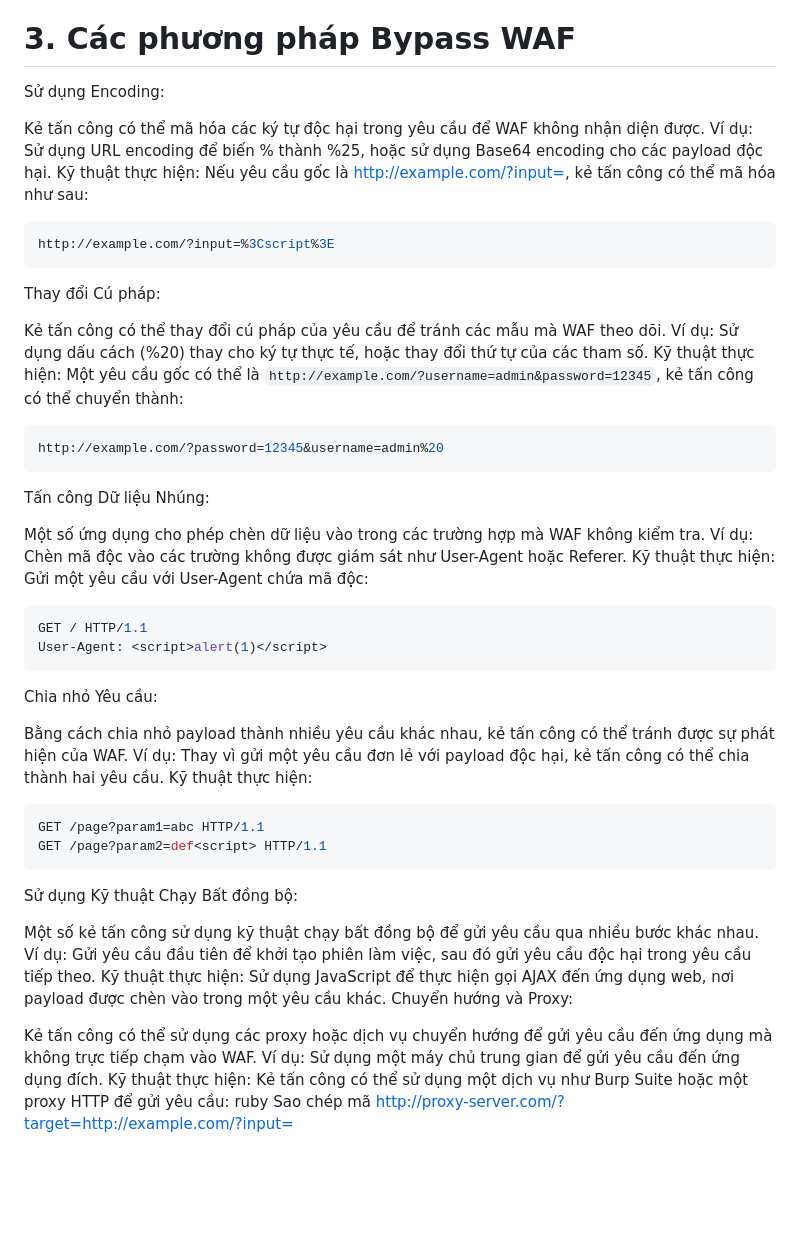
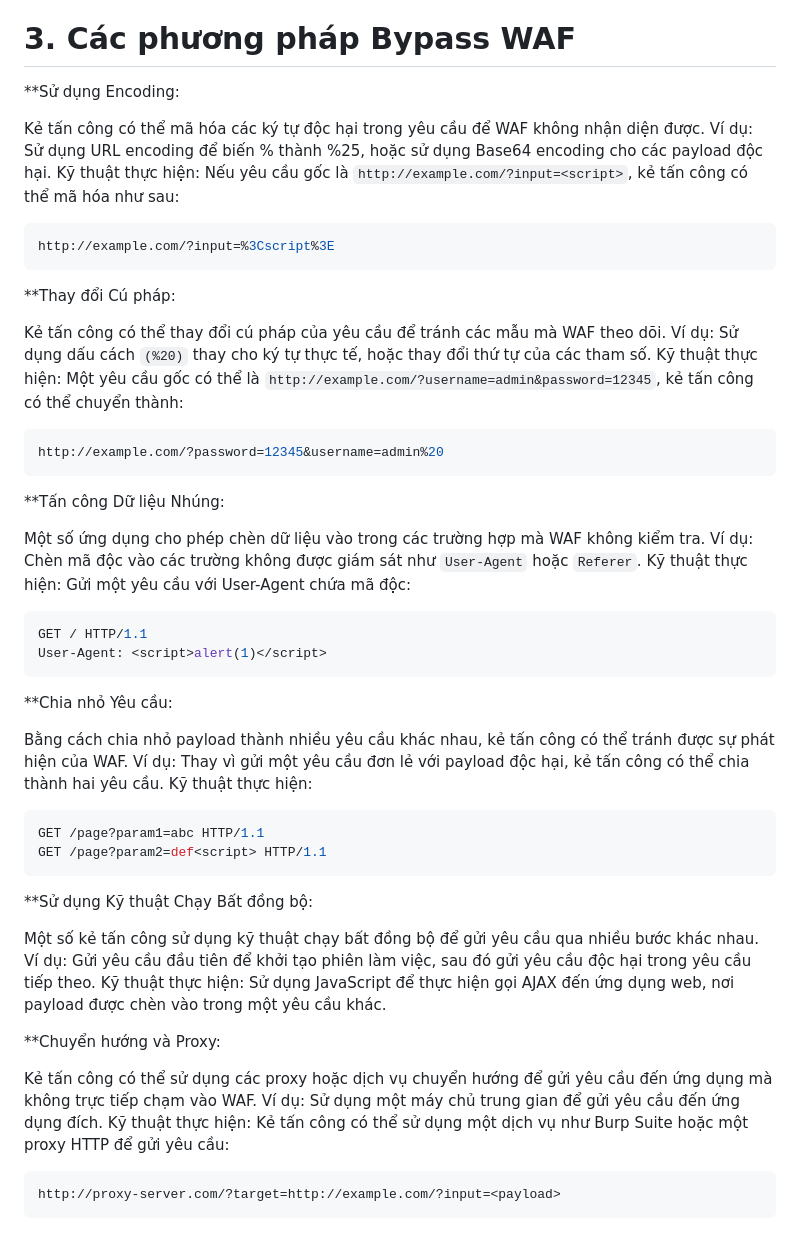
Before and after one commit to NTKien-ptitt/Attack-and-protect-Web-App-with-WAF-bypass-technique, a Markdown page: Bypass Payload WAF/README.MD, the part around the change. Rendered like a GitHub page; blank space fills up the shorter version.

````diff
--- a/Bypass Payload WAF/README.MD
+++ b/Bypass Payload WAF/README.MD
@@ -5,32 +5,35 @@ WAF (Web Application Firewall) là một công cụ bảo mật thiết yếu gi
 WAF thường phân tích các yêu cầu HTTP và phản hồi từ máy chủ, sử dụng các quy tắc và mẫu để xác định liệu một yêu cầu có hợp lệ hay không. Bằng cách phát hiện các mẫu tấn công quen thuộc, WAF có thể từ chối hoặc chặn các yêu cầu đáng ngờ trước khi chúng đến ứng dụng web.
 
 # 3. Các phương pháp Bypass WAF
-Sử dụng Encoding:
+**Sử dụng Encoding:
 
 Kẻ tấn công có thể mã hóa các ký tự độc hại trong yêu cầu để WAF không nhận diện được.
 Ví dụ: Sử dụng URL encoding để biến % thành %25, hoặc sử dụng Base64 encoding cho các payload độc hại.
-Kỹ thuật thực hiện: Nếu yêu cầu gốc là http://example.com/?input=<script>, kẻ tấn công có thể mã hóa như sau:
+Kỹ thuật thực hiện: Nếu yêu cầu gốc là `http://example.com/?input=<script>`, kẻ tấn công có thể mã hóa như sau:
 ```bash
 http://example.com/?input=%3Cscript%3E
 ```
-Thay đổi Cú pháp:
+
+**Thay đổi Cú pháp:
 
 Kẻ tấn công có thể thay đổi cú pháp của yêu cầu để tránh các mẫu mà WAF theo dõi.
-Ví dụ: Sử dụng dấu cách (%20) thay cho ký tự thực tế, hoặc thay đổi thứ tự của các tham số.
+Ví dụ: Sử dụng dấu cách `(%20)` thay cho ký tự thực tế, hoặc thay đổi thứ tự của các tham số.
 Kỹ thuật thực hiện: Một yêu cầu gốc có thể là `http://example.com/?username=admin&password=12345`, kẻ tấn công có thể chuyển thành:
 ```bash
 http://example.com/?password=12345&username=admin%20
 ```
-Tấn công Dữ liệu Nhúng:
+
+**Tấn công Dữ liệu Nhúng:
 
 Một số ứng dụng cho phép chèn dữ liệu vào trong các trường hợp mà WAF không kiểm tra.
-Ví dụ: Chèn mã độc vào các trường không được giám sát như User-Agent hoặc Referer.
+Ví dụ: Chèn mã độc vào các trường không được giám sát như `User-Agent` hoặc `Referer`.
 Kỹ thuật thực hiện: Gửi một yêu cầu với User-Agent chứa mã độc:
 ```bash
 GET / HTTP/1.1
 User-Agent: <script>alert(1)</script>
 ```
-Chia nhỏ Yêu cầu:
+
+**Chia nhỏ Yêu cầu:
 
 Bằng cách chia nhỏ payload thành nhiều yêu cầu khác nhau, kẻ tấn công có thể tránh được sự phát hiện của WAF.
 Ví dụ: Thay vì gửi một yêu cầu đơn lẻ với payload độc hại, kẻ tấn công có thể chia thành hai yêu cầu.
@@ -39,16 +42,18 @@ Kỹ thuật thực hiện:
 GET /page?param1=abc HTTP/1.1
 GET /page?param2=def<script> HTTP/1.1
 ```
-Sử dụng Kỹ thuật Chạy Bất đồng bộ:
+
+**Sử dụng Kỹ thuật Chạy Bất đồng bộ:
 
 Một số kẻ tấn công sử dụng kỹ thuật chạy bất đồng bộ để gửi yêu cầu qua nhiều bước khác nhau.
 Ví dụ: Gửi yêu cầu đầu tiên để khởi tạo phiên làm việc, sau đó gửi yêu cầu độc hại trong yêu cầu tiếp theo.
 Kỹ thuật thực hiện: Sử dụng JavaScript để thực hiện gọi AJAX đến ứng dụng web, nơi payload được chèn vào trong một yêu cầu khác.
-Chuyển hướng và Proxy:
+
+**Chuyển hướng và Proxy:
 
 Kẻ tấn công có thể sử dụng các proxy hoặc dịch vụ chuyển hướng để gửi yêu cầu đến ứng dụng mà không trực tiếp chạm vào WAF.
 Ví dụ: Sử dụng một máy chủ trung gian để gửi yêu cầu đến ứng dụng đích.
 Kỹ thuật thực hiện: Kẻ tấn công có thể sử dụng một dịch vụ như Burp Suite hoặc một proxy HTTP để gửi yêu cầu:
-ruby
-Sao chép mã
+```bash
 http://proxy-server.com/?target=http://example.com/?input=<payload>
+```
````
